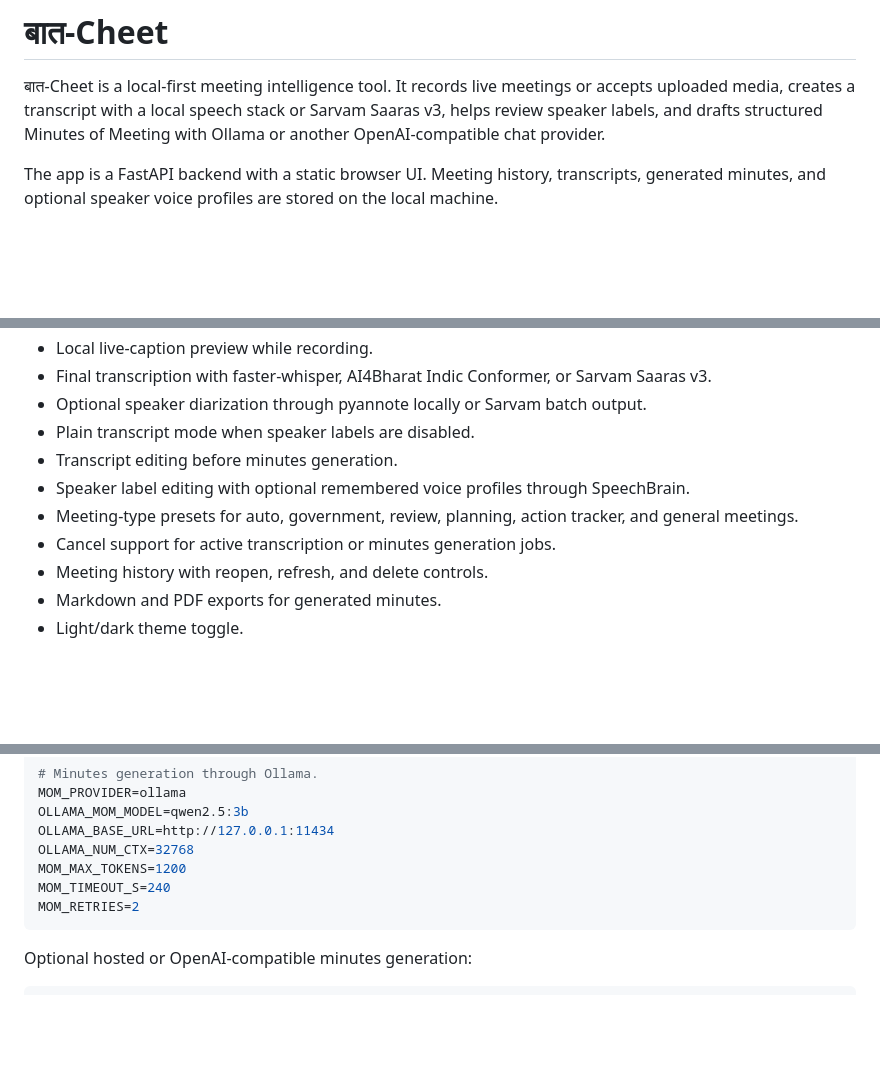
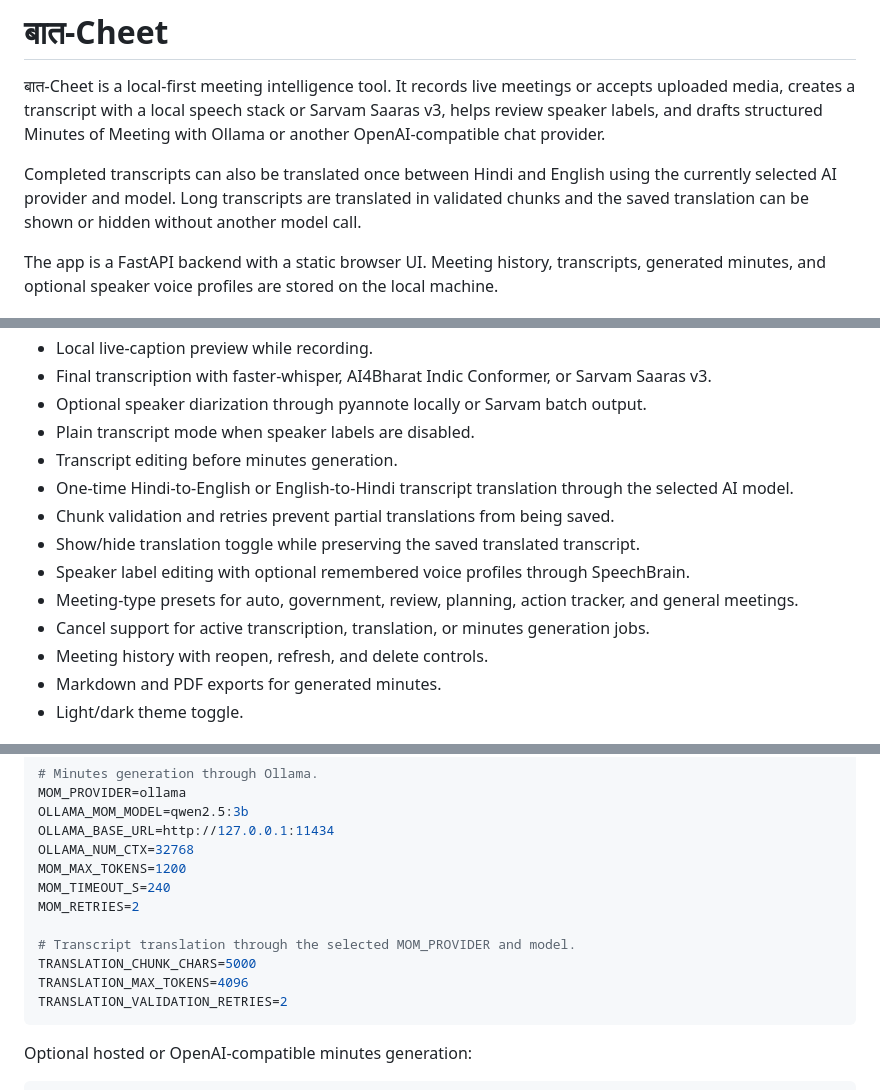
Before and after one commit to AvisharSharan/baat-cheet, a Markdown page: README.md, 3 parts joined by grey strips. Rendered like a GitHub page; blank space fills up the shorter version.

````diff
--- a/README.md
+++ b/README.md
@@ -4,6 +4,11 @@
 accepts uploaded media, creates a transcript with a local speech stack or
 Sarvam Saaras v3, helps review speaker labels, and drafts structured Minutes of
 Meeting with Ollama or another OpenAI-compatible chat provider.
+
+Completed transcripts can also be translated once between Hindi and English
+using the currently selected AI provider and model. Long transcripts are
+translated in validated chunks and the saved translation can be shown or
+hidden without another model call.
 
 The app is a FastAPI backend with a static browser UI. Meeting history,
 transcripts, generated minutes, and optional speaker voice profiles are stored
@@ -19,9 +24,12 @@ on the local machine.
 - Optional speaker diarization through pyannote locally or Sarvam batch output.
 - Plain transcript mode when speaker labels are disabled.
 - Transcript editing before minutes generation.
+- One-time Hindi-to-English or English-to-Hindi transcript translation through the selected AI model.
+- Chunk validation and retries prevent partial translations from being saved.
+- Show/hide translation toggle while preserving the saved translated transcript.
 - Speaker label editing with optional remembered voice profiles through SpeechBrain.
 - Meeting-type presets for auto, government, review, planning, action tracker, and general meetings.
-- Cancel support for active transcription or minutes generation jobs.
+- Cancel support for active transcription, translation, or minutes generation jobs.
 - Meeting history with reopen, refresh, and delete controls.
 - Markdown and PDF exports for generated minutes.
 - Light/dark theme toggle.
@@ -177,6 +189,11 @@ OLLAMA_NUM_CTX=32768
 MOM_MAX_TOKENS=1200
 MOM_TIMEOUT_S=240
 MOM_RETRIES=2
+
+# Transcript translation through the selected MOM_PROVIDER and model.
+TRANSLATION_CHUNK_CHARS=5000
+TRANSLATION_MAX_TOKENS=4096
+TRANSLATION_VALIDATION_RETRIES=2
 ```
 
 Optional hosted or OpenAI-compatible minutes generation:
````
Also changed, not shown: other parts of README.md (+17 -6 lines).
